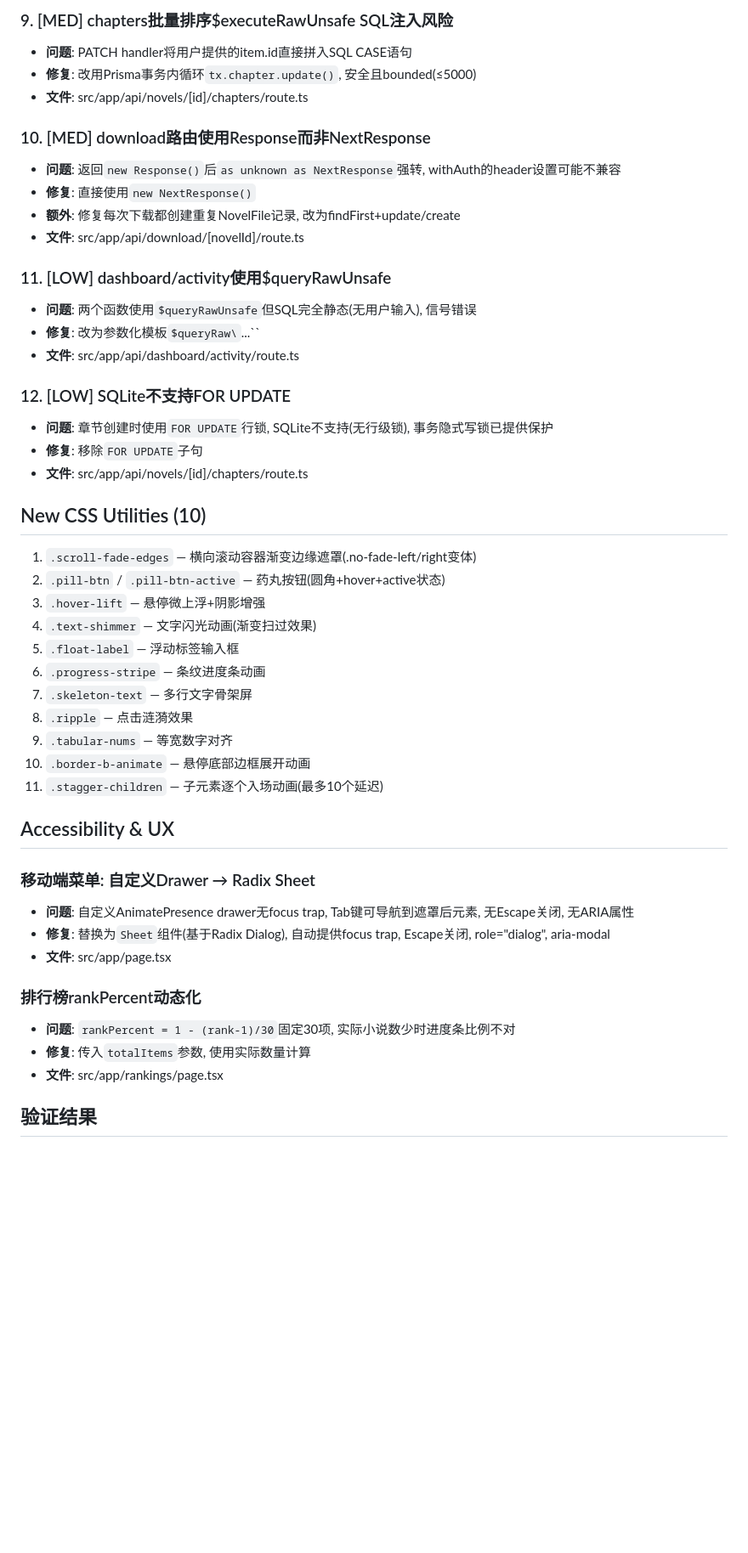
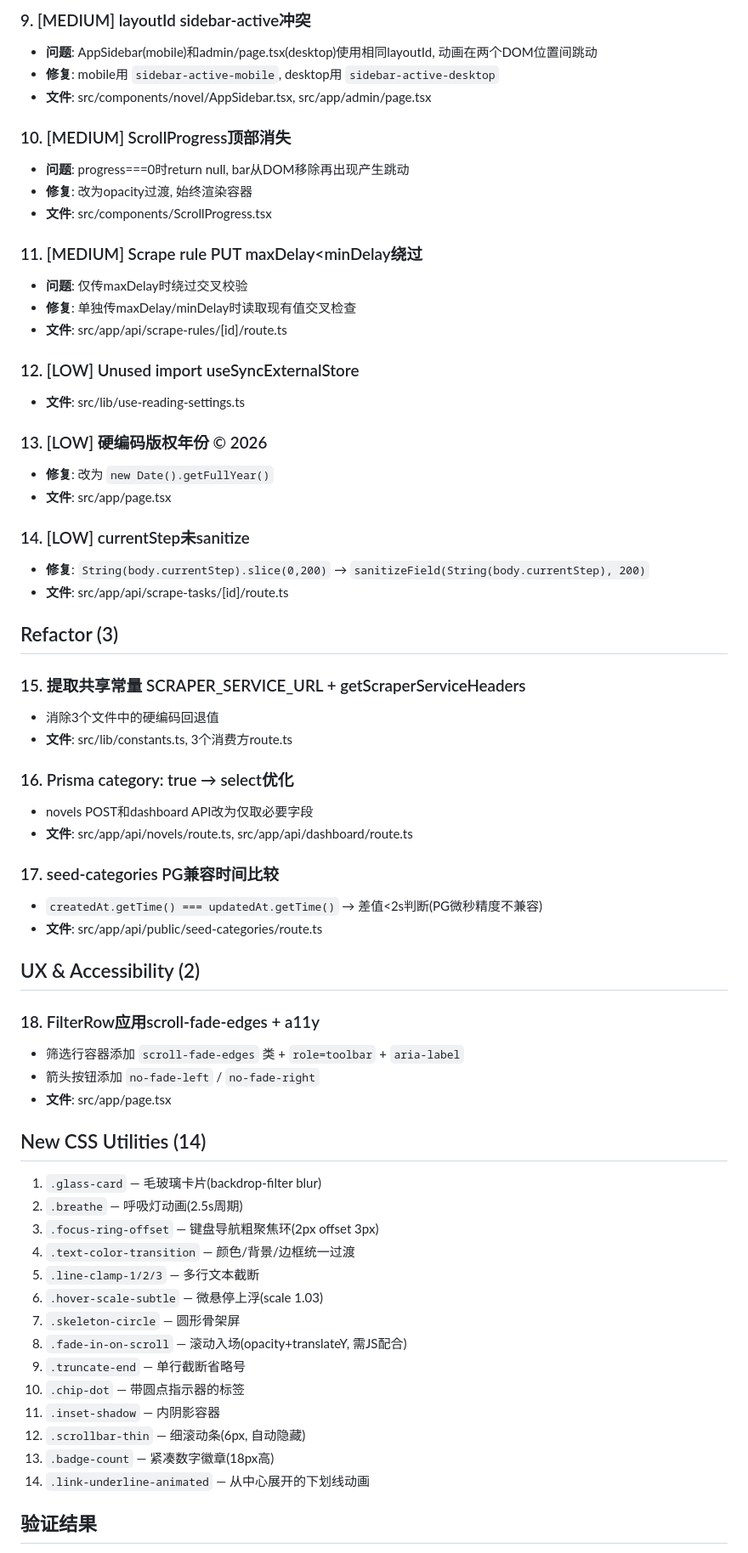
Before and after one commit to u4399com-beep/novel-admin-1.0.0, a Markdown page: worklog.md, the part around one of its changes. Shown at 85% size. Drawn GitHub-style; blank space fills up the shorter version.

Commit message:
docs: update worklog 10:38 round (317→335)

```diff
--- a/worklog.md
+++ b/worklog.md
@@ -66,50 +61,67 @@ Work Log:
 
-### 9. [MED] chapters批量排序$executeRawUnsafe SQL注入风险
-- **问题**: PATCH handler将用户提供的item.id直接拼入SQL CASE语句
-- **修复**: 改用Prisma事务内循环`tx.chapter.update()`, 安全且bounded(≤5000)
-- **文件**: src/app/api/novels/[id]/chapters/route.ts
+### 9. [MEDIUM] layoutId sidebar-active冲突
+- **问题**: AppSidebar(mobile)和admin/page.tsx(desktop)使用相同layoutId, 动画在两个DOM位置间跳动
+- **修复**: mobile用 `sidebar-active-mobile`, desktop用 `sidebar-active-desktop`
+- **文件**: src/components/novel/AppSidebar.tsx, src/app/admin/page.tsx
 
-### 10. [MED] download路由使用Response而非NextResponse
-- **问题**: 返回`new Response()`后`as unknown as NextResponse`强转, withAuth的header设置可能不兼容
-- **修复**: 直接使用`new NextResponse()`
-- **额外**: 修复每次下载都创建重复NovelFile记录, 改为findFirst+update/create
-- **文件**: src/app/api/download/[novelId]/route.ts
+### 10. [MEDIUM] ScrollProgress顶部消失
+- **问题**: progress===0时return null, bar从DOM移除再出现产生跳动
+- **修复**: 改为opacity过渡, 始终渲染容器
+- **文件**: src/components/ScrollProgress.tsx
 
-### 11. [LOW] dashboard/activity使用$queryRawUnsafe
-- **问题**: 两个函数使用`$queryRawUnsafe`但SQL完全静态(无用户输入), 信号错误
-- **修复**: 改为参数化模板`$queryRaw\`...\``
-- **文件**: src/app/api/dashboard/activity/route.ts
+### 11. [MEDIUM] Scrape rule PUT maxDelay<minDelay绕过
+- **问题**: 仅传maxDelay时绕过交叉校验
+- **修复**: 单独传maxDelay/minDelay时读取现有值交叉检查
+- **文件**: src/app/api/scrape-rules/[id]/route.ts
 
-### 12. [LOW] SQLite不支持FOR UPDATE
-- **问题**: 章节创建时使用`FOR UPDATE`行锁, SQLite不支持(无行级锁), 事务隐式写锁已提供保护
-- **修复**: 移除`FOR UPDATE`子句
-- **文件**: src/app/api/novels/[id]/chapters/route.ts
+### 12. [LOW] Unused import useSyncExternalStore
+- **文件**: src/lib/use-reading-settings.ts
 
-## New CSS Utilities (10)
-
-1. `.scroll-fade-edges` — 横向滚动容器渐变边缘遮罩(.no-fade-left/right变体)
-2. `.pill-btn` / `.pill-btn-active` — 药丸按钮(圆角+hover+active状态)
-3. `.hover-lift` — 悬停微上浮+阴影增强
-4. `.text-shimmer` — 文字闪光动画(渐变扫过效果)
-5. `.float-label` — 浮动标签输入框
-6. `.progress-stripe` — 条纹进度条动画
-7. `.skeleton-text` — 多行文字骨架屏
-8. `.ripple` — 点击涟漪效果
-9. `.tabular-nums` — 等宽数字对齐
-10. `.border-b-animate` — 悬停底部边框展开动画
-11. `.stagger-children` — 子元素逐个入场动画(最多10个延迟)
-
-## Accessibility & UX
-
-### 移动端菜单: 自定义Drawer → Radix Sheet
-- **问题**: 自定义AnimatePresence drawer无focus trap, Tab键可导航到遮罩后元素, 无Escape关闭, 无ARIA属性
-- **修复**: 替换为`Sheet`组件(基于Radix Dialog), 自动提供focus trap, Escape关闭, role="dialog", aria-modal
+### 13. [LOW] 硬编码版权年份 © 2026
+- **修复**: 改为 `new Date().getFullYear()`
 - **文件**: src/app/page.tsx
 
-### 排行榜rankPercent动态化
-- **问题**: `rankPercent = 1 - (rank-1)/30`固定30项, 实际小说数少时进度条比例不对
-- **修复**: 传入`totalItems`参数, 使用实际数量计算
-- **文件**: src/app/rankings/page.tsx
+### 14. [LOW] currentStep未sanitize
+- **修复**: `String(body.currentStep).slice(0,200)` → `sanitizeField(String(body.currentStep), 200)`
+- **文件**: src/app/api/scrape-tasks/[id]/route.ts
+
+## Refactor (3)
+
+### 15. 提取共享常量 SCRAPER_SERVICE_URL + getScraperServiceHeaders
+- 消除3个文件中的硬编码回退值
+- **文件**: src/lib/constants.ts, 3个消费方route.ts
+
+### 16. Prisma category: true → select优化
+- novels POST和dashboard API改为仅取必要字段
+- **文件**: src/app/api/novels/route.ts, src/app/api/dashboard/route.ts
+
+### 17. seed-categories PG兼容时间比较
+- `createdAt.getTime() === updatedAt.getTime()` → 差值<2s判断(PG微秒精度不兼容)
+- **文件**: src/app/api/public/seed-categories/route.ts
+
+## UX & Accessibility (2)
+
+### 18. FilterRow应用scroll-fade-edges + a11y
+- 筛选行容器添加 `scroll-fade-edges` 类 + `role=toolbar` + `aria-label`
+- 箭头按钮添加 `no-fade-left` / `no-fade-right`
+- **文件**: src/app/page.tsx
+
+## New CSS Utilities (14)
+
+1. `.glass-card` — 毛玻璃卡片(backdrop-filter blur)
+2. `.breathe` — 呼吸灯动画(2.5s周期)
+3. `.focus-ring-offset` — 键盘导航粗聚焦环(2px offset 3px)
+4. `.text-color-transition` — 颜色/背景/边框统一过渡
+5. `.line-clamp-1/2/3` — 多行文本截断
+6. `.hover-scale-subtle` — 微悬停上浮(scale 1.03)
+7. `.skeleton-circle` — 圆形骨架屏
+8. `.fade-in-on-scroll` — 滚动入场(opacity+translateY, 需JS配合)
+9. `.truncate-end` — 单行截断省略号
+10. `.chip-dot` — 带圆点指示器的标签
+11. `.inset-shadow` — 内阴影容器
+12. `.scrollbar-thin` — 细滚动条(6px, 自动隐藏)
+13. `.badge-count` — 紧凑数字徽章(18px高)
+14. `.link-underline-animated` — 从中心展开的下划线动画
 
 ## 验证结果
 - next build: 0 TypeScript errors ✅
```
Also changed, not shown: other parts of worklog.md (+82 -79 lines).
